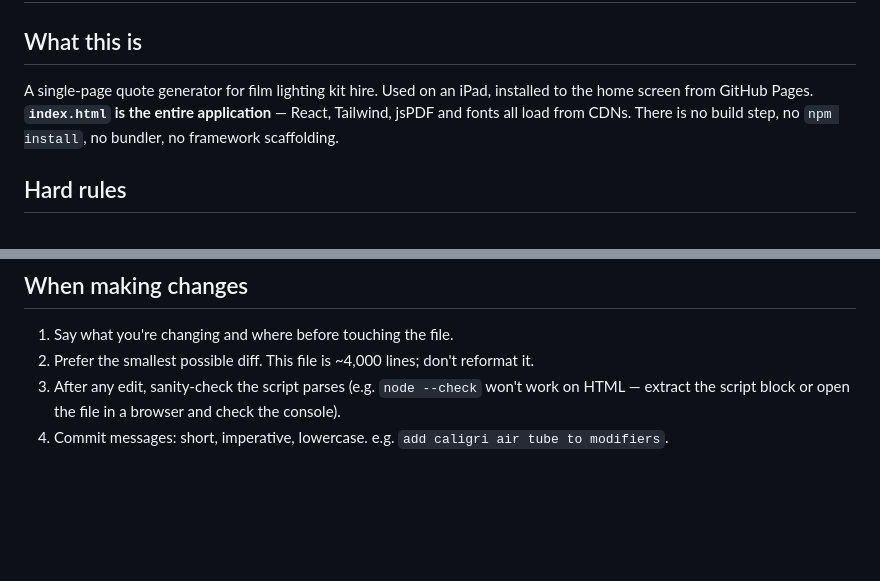
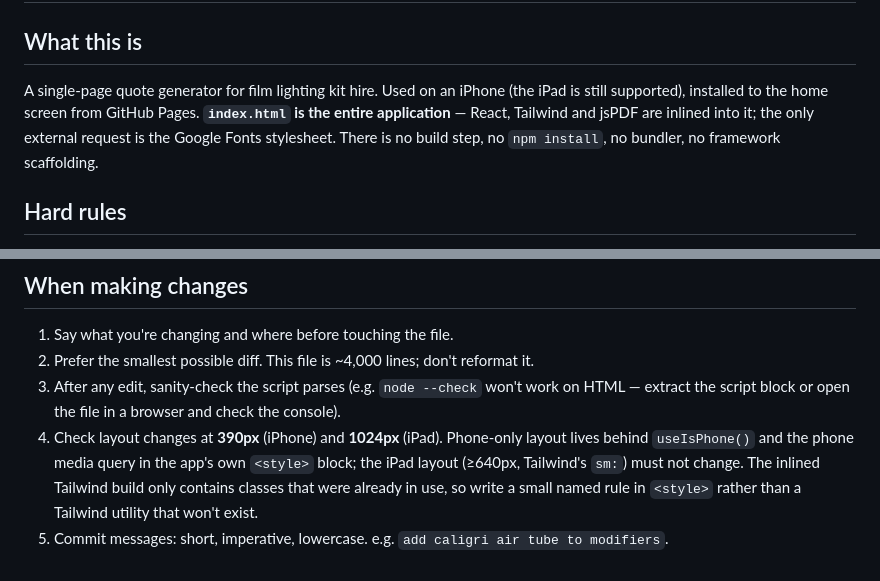
Before and after one commit to hiimdec/BALE-Quotes, a Markdown page: CLAUDE.md, 2 parts joined by grey strips. GitHub-like rendering; blank space fills up the shorter version.

```diff
--- a/CLAUDE.md
+++ b/CLAUDE.md
@@ -2,10 +2,11 @@
 
 ## What this is
 
-A single-page quote generator for film lighting kit hire. Used on an iPad, installed to
-the home screen from GitHub Pages. **`index.html` is the entire application** — React,
-Tailwind, jsPDF and fonts all load from CDNs. There is no build step, no `npm install`,
-no bundler, no framework scaffolding.
+A single-page quote generator for film lighting kit hire. Used on an iPhone (the iPad is
+still supported), installed to the home screen from GitHub Pages. **`index.html` is the
+entire application** — React, Tailwind and jsPDF are inlined into it; the only external
+request is the Google Fonts stylesheet. There is no build step, no `npm install`, no
+bundler, no framework scaffolding.
 
 ## Hard rules
 
@@ -67,4 +68,9 @@ a syntax error in `index.html` is a white screen on set, with no console to chec
 2. Prefer the smallest possible diff. This file is ~4,000 lines; don't reformat it.
 3. After any edit, sanity-check the script parses (e.g. `node --check` won't work on
    HTML — extract the script block or open the file in a browser and check the console).
-4. Commit messages: short, imperative, lowercase. e.g. `add caligri air tube to modifiers`.
+4. Check layout changes at **390px** (iPhone) and **1024px** (iPad). Phone-only layout lives
+   behind `useIsPhone()` and the phone media query in the app's own `<style>` block; the
+   iPad layout (≥640px, Tailwind's `sm:`) must not change. The inlined Tailwind build only
+   contains classes that were already in use, so write a small named rule in `<style>`
+   rather than a Tailwind utility that won't exist.
+5. Commit messages: short, imperative, lowercase. e.g. `add caligri air tube to modifiers`.
```
Also changed, not shown: README.md (+22 -14 lines).
